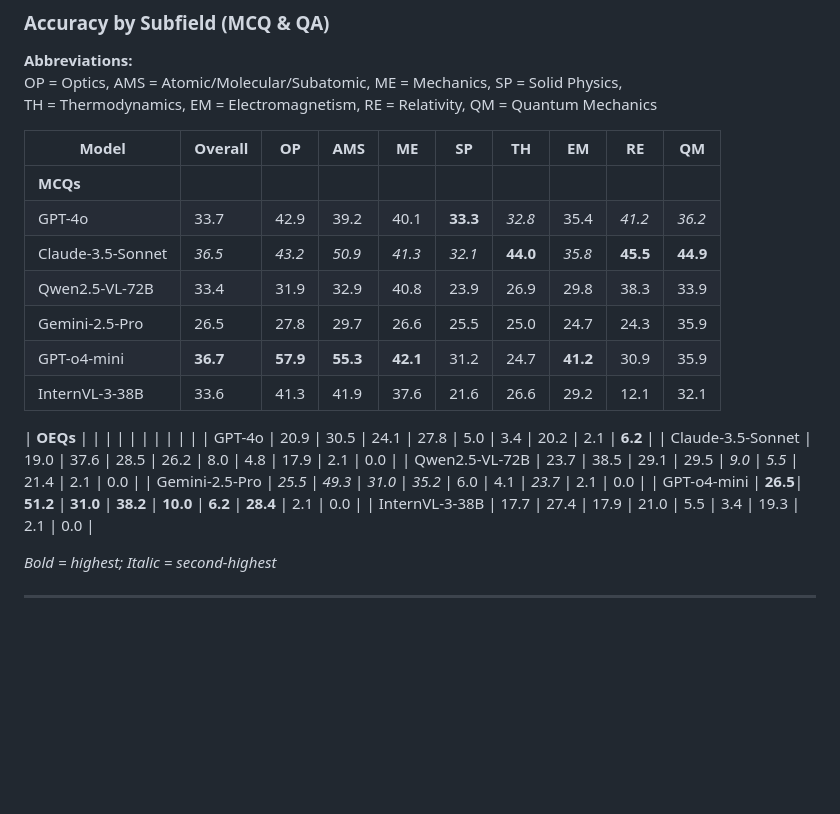
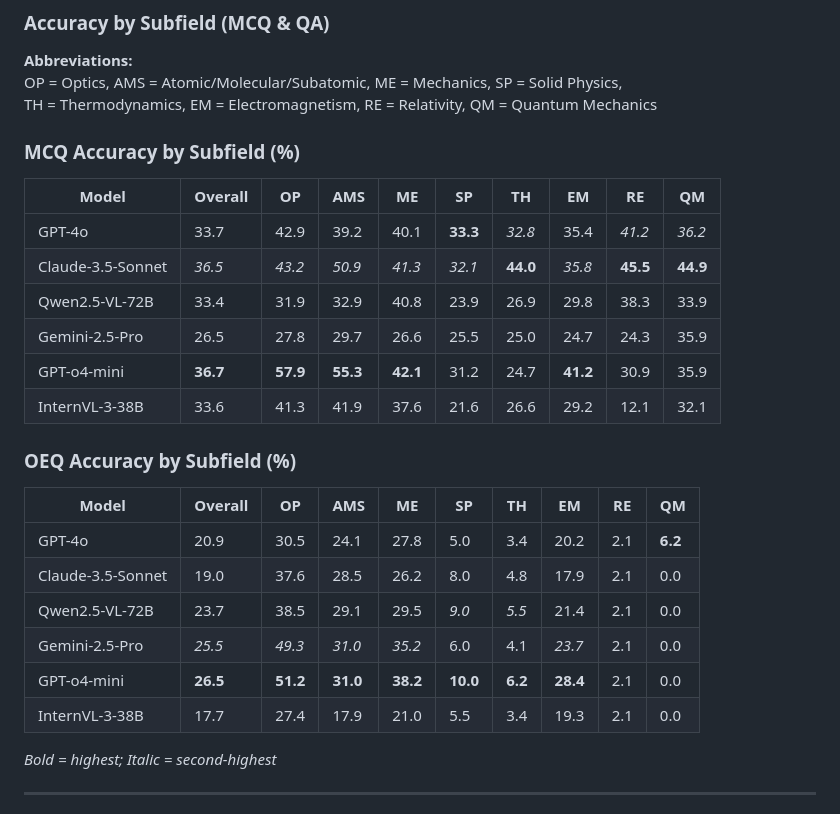
Before and after one commit to PrismaX-Team/PhysUniBenchmark, a Markdown page: README.md, the part around the change. Drawn GitHub-style; blank space fills up the shorter version.

```diff
--- a/README.md
+++ b/README.md
@@ -45,9 +45,10 @@ Covers 8 major subfields of undergraduate physics:
 OP = Optics, AMS = Atomic/Molecular/Subatomic, ME = Mechanics, SP = Solid Physics,
 TH = Thermodynamics, EM = Electromagnetism, RE = Relativity, QM = Quantum Mechanics
 
+### MCQ Accuracy by Subfield (%)
+
 | Model                | Overall | OP   | AMS  | ME   | SP   | TH   | EM   | RE   | QM   |
 |---------------------|---------|------|------|------|------|------|------|------|------|
-| **MCQs**             |         |      |      |      |      |      |      |      |      |
 | GPT-4o              | 33.7    | 42.9 | 39.2 | 40.1 | **33.3** | *32.8* | 35.4 | *41.2* | *36.2* |
 | Claude-3.5-Sonnet   | *36.5*  | *43.2* | *50.9* | *41.3* | *32.1* | **44.0** | *35.8* | **45.5** | **44.9** |
 | Qwen2.5-VL-72B      | 33.4    | 31.9 | 32.9 | 40.8 | 23.9 | 26.9 | 29.8 | 38.3 | 33.9 |
@@ -55,13 +56,17 @@ TH = Thermodynamics, EM = Electromagnetism, RE = Relativity, QM = Quantum Mechan
 | GPT-o4-mini         | **36.7**| **57.9** | **55.3** | **42.1** | 31.2 | 24.7 | **41.2** | 30.9 | 35.9 |
 | InternVL-3-38B      | 33.6    | 41.3 | 41.9 | 37.6 | 21.6 | 26.6 | 29.2 | 12.1 | 32.1 |
 
-| **OEQs**             |         |      |      |      |      |      |      |      |      |
+### OEQ Accuracy by Subfield (%)
+
+| Model                | Overall | OP   | AMS  | ME   | SP   | TH   | EM   | RE   | QM   |
+|---------------------|---------|------|------|------|------|------|------|------|------|
 | GPT-4o              | 20.9    | 30.5 | 24.1 | 27.8 | 5.0  | 3.4  | 20.2 | 2.1  | **6.2** |
 | Claude-3.5-Sonnet   | 19.0    | 37.6 | 28.5 | 26.2 | 8.0  | 4.8  | 17.9 | 2.1  | 0.0 |
 | Qwen2.5-VL-72B      | 23.7    | 38.5 | 29.1 | 29.5 | *9.0* | *5.5* | 21.4 | 2.1  | 0.0 |
 | Gemini-2.5-Pro      | *25.5*  | *49.3* | *31.0* | *35.2* | 6.0  | 4.1  | *23.7* | 2.1  | 0.0 |
 | GPT-o4-mini         | **26.5**| **51.2** | **31.0** | **38.2** | **10.0** | **6.2** | **28.4** | 2.1 | 0.0 |
 | InternVL-3-38B      | 17.7    | 27.4 | 17.9 | 21.0 | 5.5  | 3.4  | 19.3 | 2.1  | 0.0 |
+
 
 *Bold = highest; Italic = second-highest*
 
```
